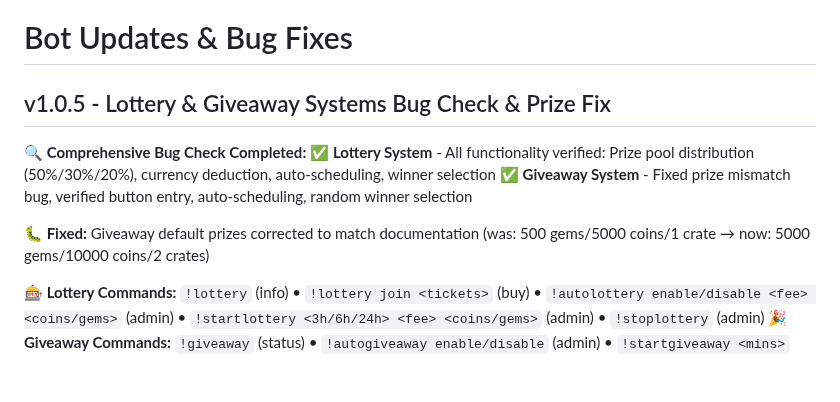
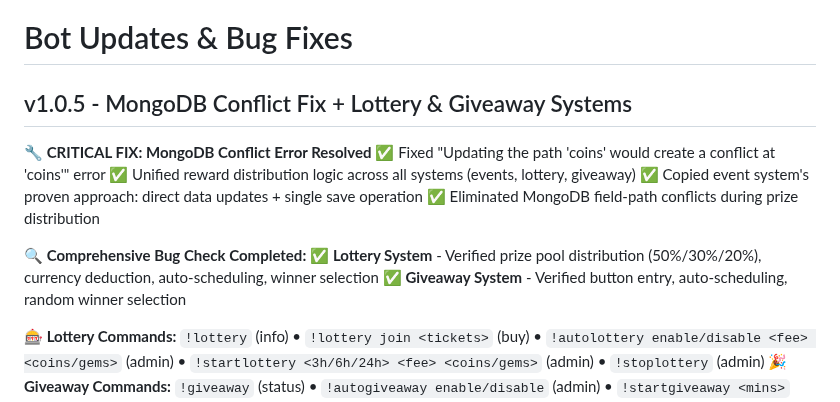
Before and after one commit to TigerMask1/play-bot, a Markdown page: UPDATES.md, the part around the change. Rendered like a GitHub page; blank space fills up the shorter version.

Commit message:
Fix MongoDB conflict error and unify reward distribution logic
Resolved MongoDB conflict error by unifying reward distribution logic across systems, adopting the event system's direct data update approach.

Replit-Commit-Author: Agent
Replit-Commit-Session-Id: abbe805b-e5bf-4eed-83ff-c6d0ba8dc4f3
Replit-Commit-Checkpoint-Type: intermediate_checkpoint
Replit-Commit-Event-Id: 73eff73e-886b-46a5-87f0-c80b2dd5c2a3

```diff
--- a/UPDATES.md
+++ b/UPDATES.md
@@ -1,12 +1,16 @@
 # Bot Updates & Bug Fixes
 
-## v1.0.5 - Lottery & Giveaway Systems Bug Check & Prize Fix
+## v1.0.5 - MongoDB Conflict Fix + Lottery & Giveaway Systems
+
+**🔧 CRITICAL FIX: MongoDB Conflict Error Resolved**
+✅ Fixed "Updating the path 'coins' would create a conflict at 'coins'" error
+✅ Unified reward distribution logic across all systems (events, lottery, giveaway)
+✅ Copied event system's proven approach: direct data updates + single save operation
+✅ Eliminated MongoDB field-path conflicts during prize distribution
 
 **🔍 Comprehensive Bug Check Completed:**
-✅ **Lottery System** - All functionality verified: Prize pool distribution (50%/30%/20%), currency deduction, auto-scheduling, winner selection
-✅ **Giveaway System** - Fixed prize mismatch bug, verified button entry, auto-scheduling, random winner selection
-
-**🐛 Fixed:** Giveaway default prizes corrected to match documentation (was: 500 gems/5000 coins/1 crate → now: 5000 gems/10000 coins/2 crates)
+✅ **Lottery System** - Verified prize pool distribution (50%/30%/20%), currency deduction, auto-scheduling, winner selection
+✅ **Giveaway System** - Verified button entry, auto-scheduling, random winner selection
 
 **🎰 Lottery Commands:** `!lottery` (info) • `!lottery join <tickets>` (buy) • `!autolottery enable/disable <fee> <coins/gems>` (admin) • `!startlottery <3h/6h/24h> <fee> <coins/gems>` (admin) • `!stoplottery` (admin)
 **🎉 Giveaway Commands:** `!giveaway` (status) • `!autogiveaway enable/disable` (admin) • `!startgiveaway <mins>` (admin) • `!endgiveaway` (admin)
```
